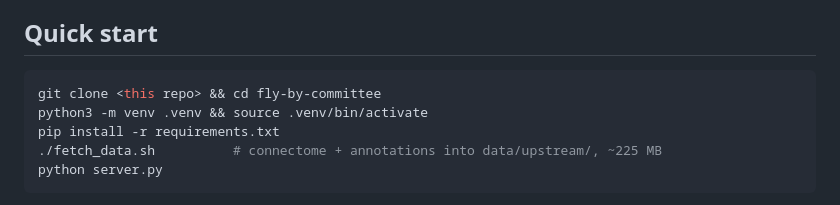
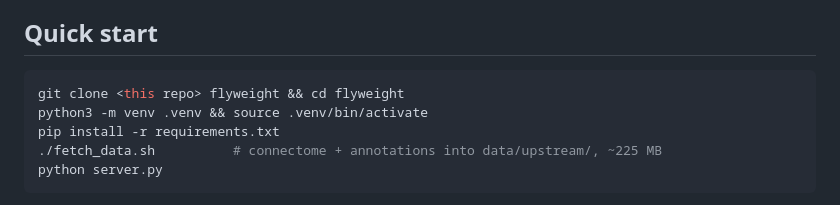
Before and after one commit to Kimoono/flyweight, a Markdown page: README.md, the part around the change. GitHub-like rendering.

Commit message:
README: the project is called Flyweight
Co-Authored-By: Claude Opus 5.5 <noreply@anthropic.com>

````diff
--- a/README.md
+++ b/README.md
@@ -28,7 +28,7 @@ structure copied from nature, and it still behaves like a fly.
 ## Quick start
 
 ```bash
-git clone <this repo> && cd fly-by-committee
+git clone <this repo> flyweight && cd flyweight
 python3 -m venv .venv && source .venv/bin/activate
 pip install -r requirements.txt
 ./fetch_data.sh          # connectome + annotations into data/upstream/, ~225 MB
````
